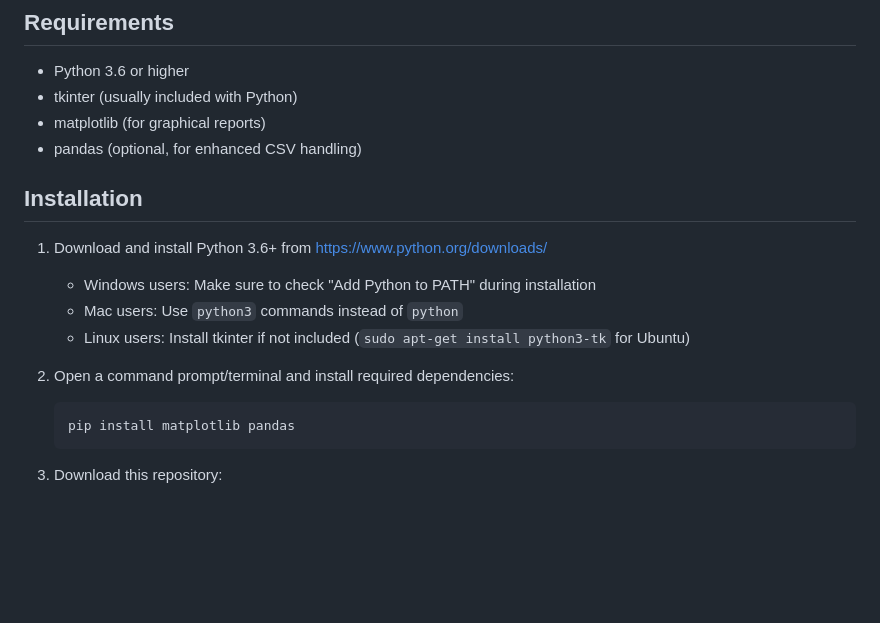
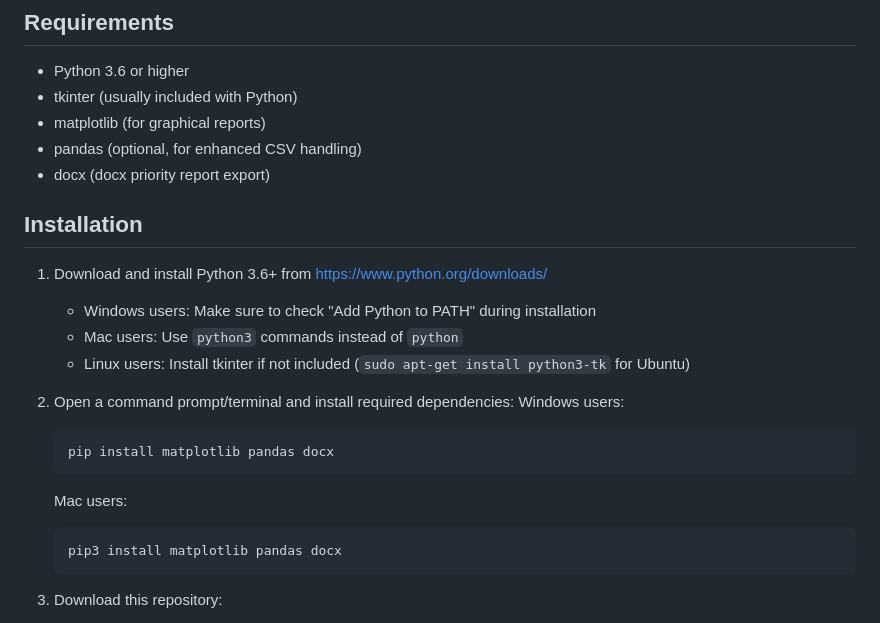
Before and after one commit to JakeOrona/AutomationPriorityMatrix, a Markdown page: README.md, the part around the change. GitHub-like rendering; blank space fills up the shorter version.

Commit message:
add dependency to readme

````diff
--- a/README.md
+++ b/README.md
@@ -57,6 +57,7 @@ This application helps QA teams decide which manual tests to automate first by c
 - tkinter (usually included with Python)
 - matplotlib (for graphical reports)
 - pandas (optional, for enhanced CSV handling)
+- docx (docx priority report export)
 
 ## Installation
 
@@ -66,8 +67,13 @@ This application helps QA teams decide which manual tests to automate first by c
    - Linux users: Install tkinter if not included (`sudo apt-get install python3-tk` for Ubuntu)
 
 2. Open a command prompt/terminal and install required dependencies:
+   Windows users:
    ```bash
-   pip install matplotlib pandas
+   pip install matplotlib pandas docx
+   ```
+   Mac users:
+   ```zsh
+   pip3 install matplotlib pandas docx
    ```
 
 3. Download this repository:
````
